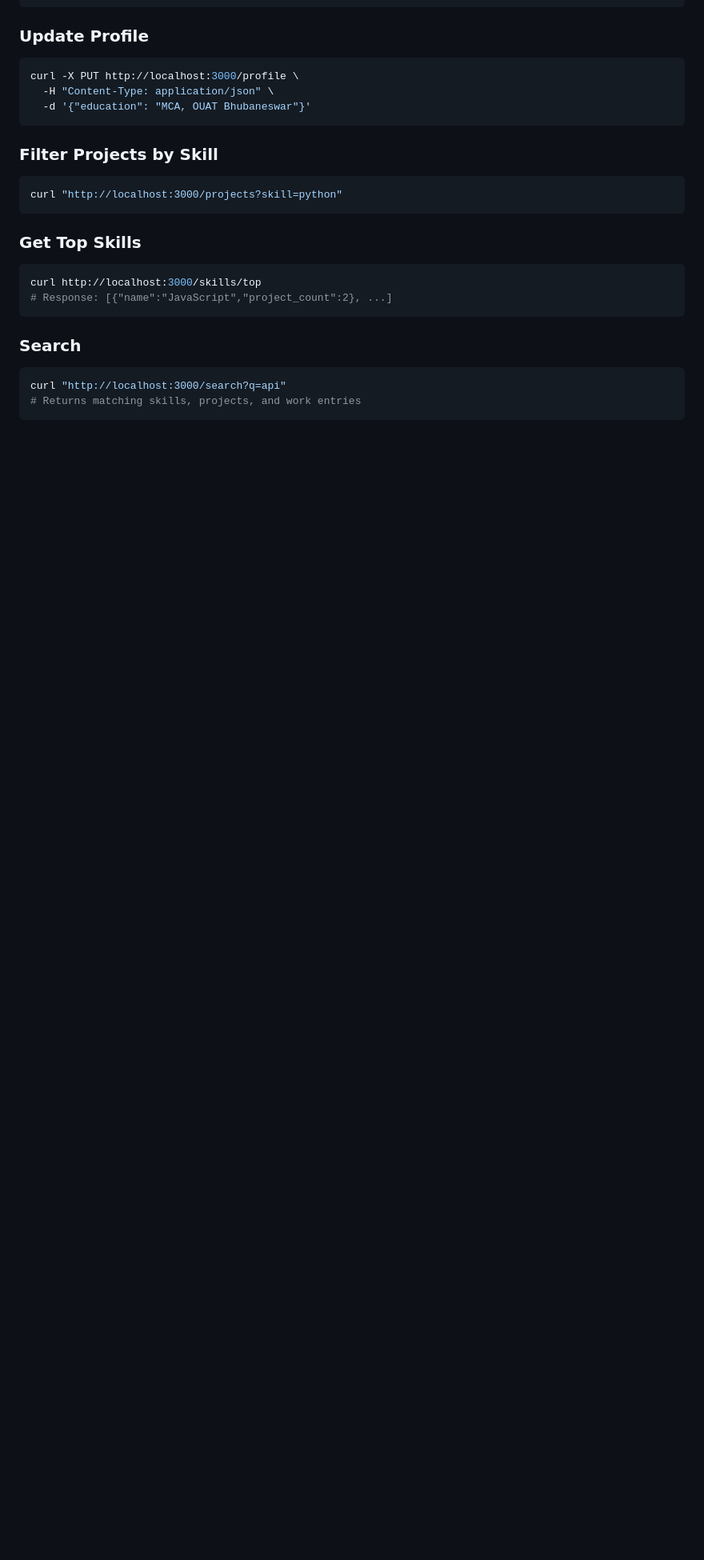
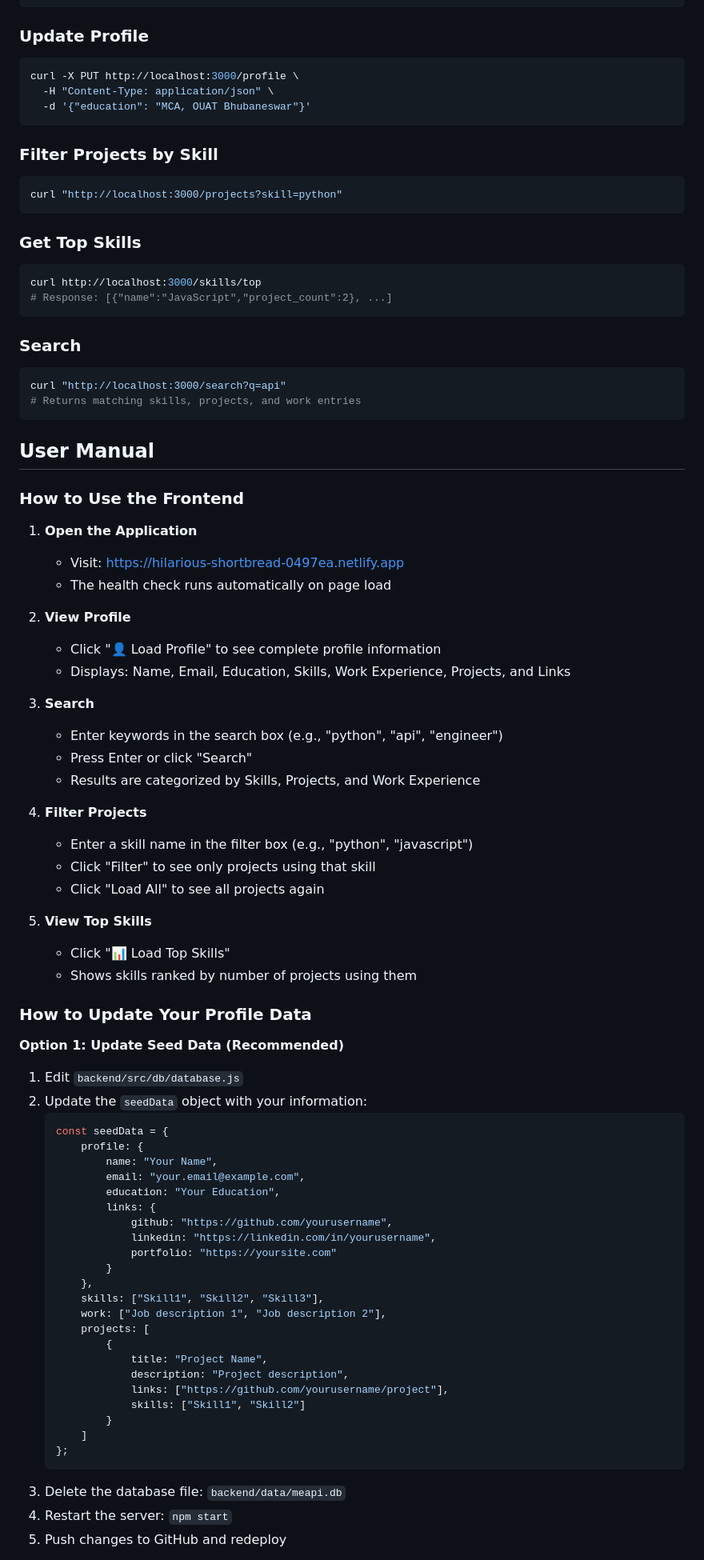
Before and after one commit to Rohit299-ue/Rohit299-ue, a Markdown page: README.md, the part around one of its changes. Shown at 80% size. Rendered like a GitHub page; blank space fills up the shorter version.

Commit message:
Add comprehensive user manual to README

````diff
--- a/README.md
+++ b/README.md
@@ -180,3 +191,64 @@ curl http://localhost:3000/skills/top
 curl "http://localhost:3000/search?q=api"
 # Returns matching skills, projects, and work entries
 ```
+
+## User Manual
+
+### How to Use the Frontend
+
+1. **Open the Application**
+   - Visit: https://hilarious-shortbread-0497ea.netlify.app
+   - The health check runs automatically on page load
+
+2. **View Profile**
+   - Click "👤 Load Profile" to see complete profile information
+   - Displays: Name, Email, Education, Skills, Work Experience, Projects, and Links
+
+3. **Search**
+   - Enter keywords in the search box (e.g., "python", "api", "engineer")
+   - Press Enter or click "Search"
+   - Results are categorized by Skills, Projects, and Work Experience
+
+4. **Filter Projects**
+   - Enter a skill name in the filter box (e.g., "python", "javascript")
+   - Click "Filter" to see only projects using that skill
+   - Click "Load All" to see all projects again
+
+5. **View Top Skills**
+   - Click "📊 Load Top Skills"
+   - Shows skills ranked by number of projects using them
+
+### How to Update Your Profile Data
+
+**Option 1: Update Seed Data (Recommended)**
+
+1. Edit `backend/src/db/database.js`
+2. Update the `seedData` object with your information:
+   ```javascript
+   const seedData = {
+       profile: {
+           name: "Your Name",
+           email: "your.email@example.com",
+           education: "Your Education",
+           links: {
+               github: "https://github.com/yourusername",
+               linkedin: "https://linkedin.com/in/yourusername",
+               portfolio: "https://yoursite.com"
+           }
+       },
+       skills: ["Skill1", "Skill2", "Skill3"],
+       work: ["Job description 1", "Job description 2"],
+       projects: [
+           {
+               title: "Project Name",
+               description: "Project description",
+               links: ["https://github.com/yourusername/project"],
+               skills: ["Skill1", "Skill2"]
+           }
+       ]
+   };
+   ```
+3. Delete the database file: `backend/data/meapi.db`
+4. Restart the server: `npm start`
+5. Push changes to GitHub and redeploy
+
````
Also changed, not shown: other parts of README.md (+34 -0 lines).
